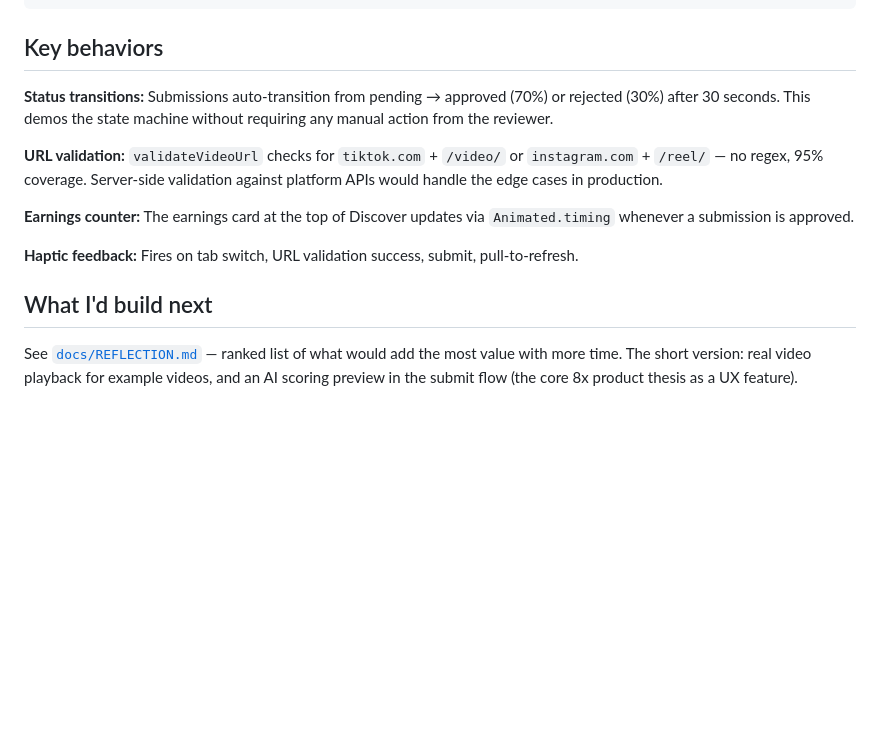
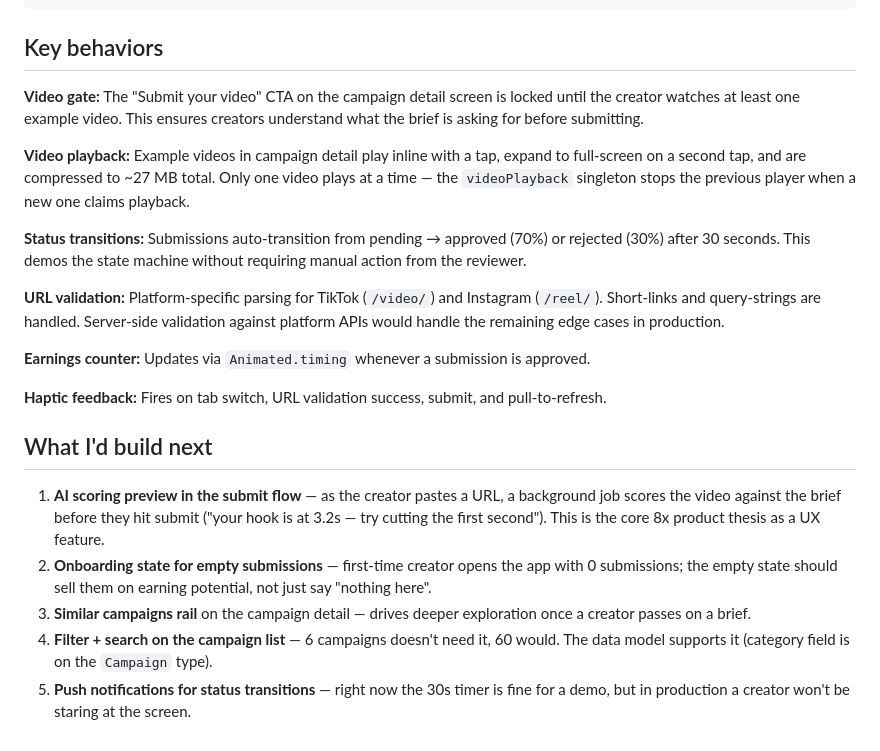
Before and after one commit to ApentengJoseph/8x-creator, a Markdown page: README.md, the part around one of its changes. GitHub-like rendering; blank space fills up the shorter version.

```diff
--- a/README.md
+++ b/README.md
@@ -74,14 +92,22 @@ docs/                  # DECISIONS.md, REFLECTION.md
 
 ## Key behaviors
 
-**Status transitions:** Submissions auto-transition from pending → approved (70%) or rejected (30%) after 30 seconds. This demos the state machine without requiring any manual action from the reviewer.
+**Video gate:** The "Submit your video" CTA on the campaign detail screen is locked until the creator watches at least one example video. This ensures creators understand what the brief is asking for before submitting.
 
-**URL validation:** `validateVideoUrl` checks for `tiktok.com` + `/video/` or `instagram.com` + `/reel/` — no regex, 95% coverage. Server-side validation against platform APIs would handle the edge cases in production.
+**Video playback:** Example videos in campaign detail play inline with a tap, expand to full-screen on a second tap, and are compressed to ~27 MB total. Only one video plays at a time — the `videoPlayback` singleton stops the previous player when a new one claims playback.
 
-**Earnings counter:** The earnings card at the top of Discover updates via `Animated.timing` whenever a submission is approved.
+**Status transitions:** Submissions auto-transition from pending → approved (70%) or rejected (30%) after 30 seconds. This demos the state machine without requiring manual action from the reviewer.
 
-**Haptic feedback:** Fires on tab switch, URL validation success, submit, pull-to-refresh.
+**URL validation:** Platform-specific parsing for TikTok (`/video/`) and Instagram (`/reel/`). Short-links and query-strings are handled. Server-side validation against platform APIs would handle the remaining edge cases in production.
+
+**Earnings counter:** Updates via `Animated.timing` whenever a submission is approved.
+
+**Haptic feedback:** Fires on tab switch, URL validation success, submit, and pull-to-refresh.
 
 ## What I'd build next
 
-See [`docs/REFLECTION.md`](./docs/REFLECTION.md) — ranked list of what would add the most value with more time. The short version: real video playback for example videos, and an AI scoring preview in the submit flow (the core 8x product thesis as a UX feature).
+1. **AI scoring preview in the submit flow** — as the creator pastes a URL, a background job scores the video against the brief before they hit submit ("your hook is at 3.2s — try cutting the first second"). This is the core 8x product thesis as a UX feature.
+2. **Onboarding state for empty submissions** — first-time creator opens the app with 0 submissions; the empty state should sell them on earning potential, not just say "nothing here".
+3. **Similar campaigns rail** on the campaign detail — drives deeper exploration once a creator passes on a brief.
+4. **Filter + search on the campaign list** — 6 campaigns doesn't need it, 60 would. The data model supports it (category field is on the `Campaign` type).
+5. **Push notifications for status transitions** — right now the 30s timer is fine for a demo, but in production a creator won't be staring at the screen.
```
Also changed, not shown: other parts of README.md (+40 -22 lines), docs/DECISIONS.md (deleted, +0 -69 lines), docs/REFLECTION.md (deleted, +0 -73 lines).
